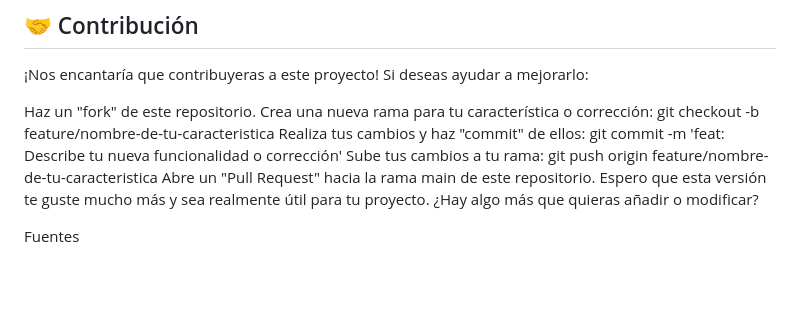
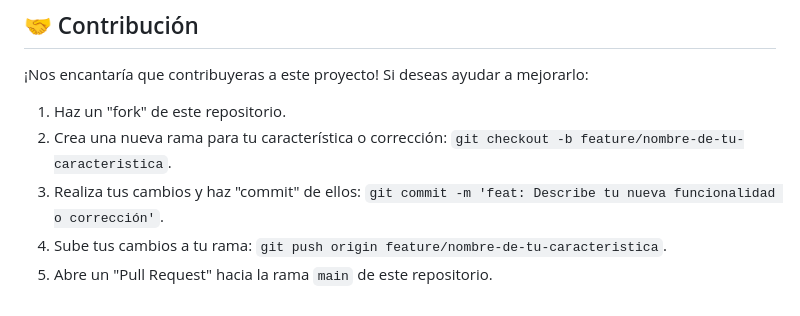
Before and after one commit to Mai-de-jerez/proyecto_avanzado_django, a Markdown page: Readme.md, the part around the change. Drawn GitHub-style; blank space fills up the shorter version.

```diff
--- a/Readme.md
+++ b/Readme.md
@@ -67,12 +67,8 @@ python manage.py runserver
 ## 🤝 Contribución
 ¡Nos encantaría que contribuyeras a este proyecto! Si deseas ayudar a mejorarlo:
 
-Haz un "fork" de este repositorio.
-Crea una nueva rama para tu característica o corrección: git checkout -b feature/nombre-de-tu-caracteristica
-Realiza tus cambios y haz "commit" de ellos: git commit -m 'feat: Describe tu nueva funcionalidad o corrección'
-Sube tus cambios a tu rama: git push origin feature/nombre-de-tu-caracteristica
-Abre un "Pull Request" hacia la rama main de este repositorio.
-Espero que esta versión te guste mucho más y sea realmente útil para tu proyecto. ¿Hay algo más que quieras añadir o modificar?
-
-
-Fuentes
+1. Haz un "fork" de este repositorio.
+2. Crea una nueva rama para tu característica o corrección: `git checkout -b feature/nombre-de-tu-caracteristica`.
+3. Realiza tus cambios y haz "commit" de ellos: `git commit -m 'feat: Describe tu nueva funcionalidad o corrección'`.
+4. Sube tus cambios a tu rama: `git push origin feature/nombre-de-tu-caracteristica`.
+5. Abre un "Pull Request" hacia la rama `main` de este repositorio.
```
